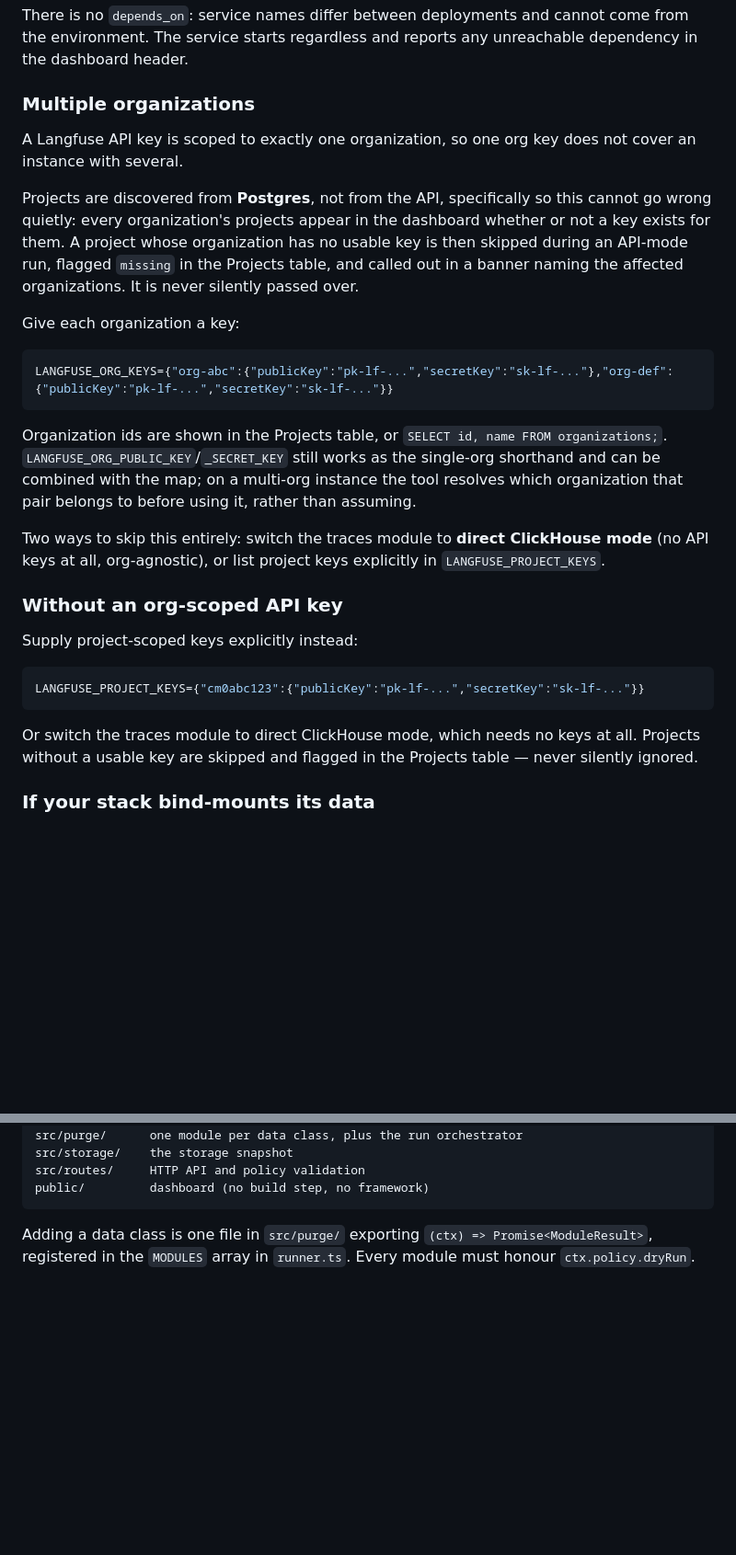
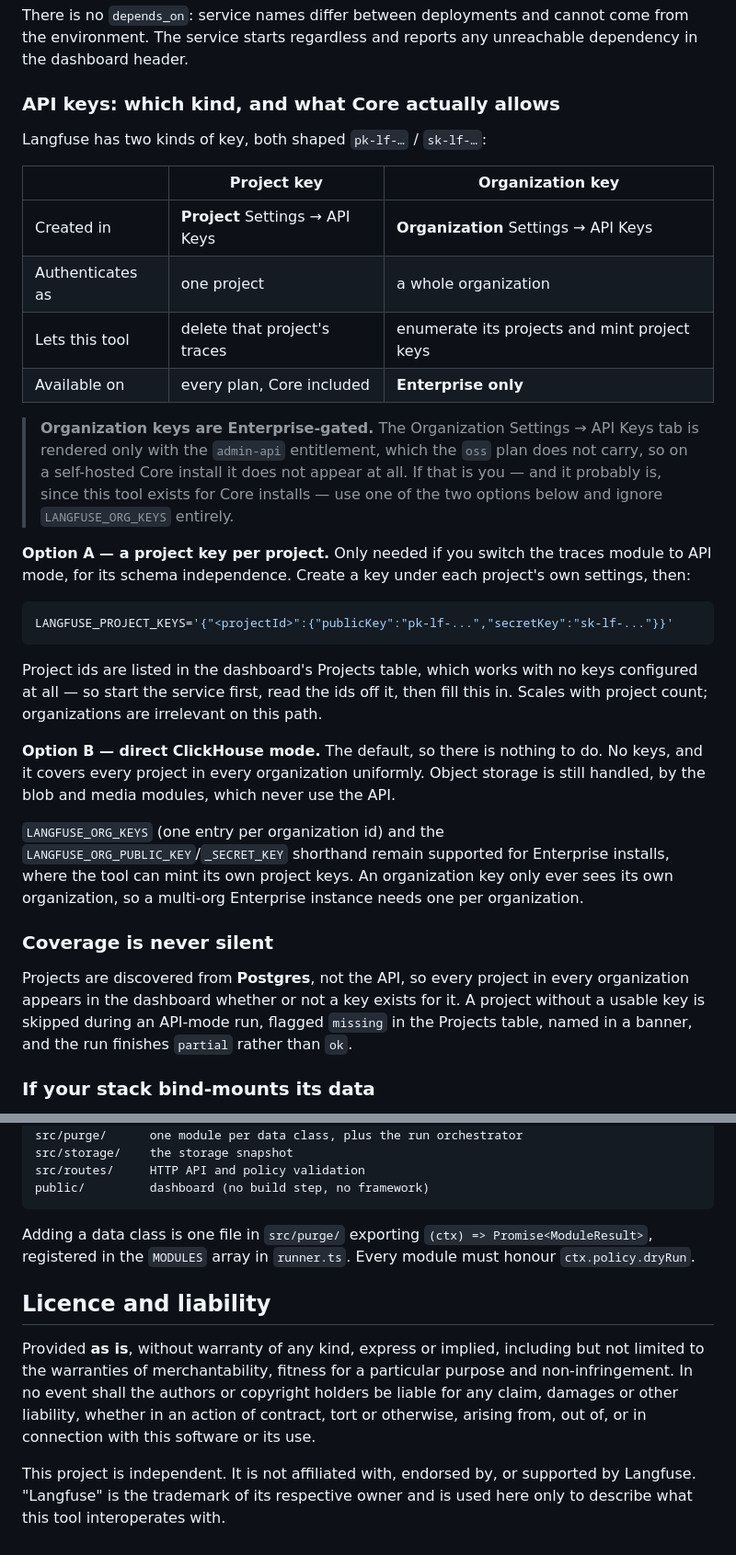
Before and after one commit to systemgroupnet/langfuse-open-retention, a Markdown page: README.md, 2 parts joined by grey strips. Shown at 92% size. Rendered like a GitHub page; blank space fills up the shorter version.

````diff
--- a/README.md
+++ b/README.md
@@ -120,44 +157,51 @@ There is no `depends_on`: service names differ between deployments and cannot co
 from the environment. The service starts regardless and reports any unreachable
 dependency in the dashboard header.
 
-### Multiple organizations
+### API keys: which kind, and what Core actually allows
 
-A Langfuse API key is scoped to exactly one organization, so one org key does not
-cover an instance with several.
+Langfuse has two kinds of key, both shaped `pk-lf-…` / `sk-lf-…`:
 
-Projects are discovered from **Postgres**, not from the API, specifically so this
-cannot go wrong quietly: every organization's projects appear in the dashboard
-whether or not a key exists for them. A project whose organization has no usable
-key is then skipped during an API-mode run, flagged `missing` in the Projects
-table, and called out in a banner naming the affected organizations. It is never
-silently passed over.
+| | Project key | Organization key |
+|---|---|---|
+| Created in | **Project** Settings → API Keys | **Organization** Settings → API Keys |
+| Authenticates as | one project | a whole organization |
+| Lets this tool | delete that project's traces | enumerate its projects and mint project keys |
+| Available on | every plan, Core included | **Enterprise only** |
 
-Give each organization a key:
+> **Organization keys are Enterprise-gated.** The Organization Settings → API Keys
+> tab is rendered only with the `admin-api` entitlement, which the `oss` plan does
+> not carry, so on a self-hosted Core install it does not appear at all. If that is
+> you — and it probably is, since this tool exists for Core installs — use one of
+> the two options below and ignore `LANGFUSE_ORG_KEYS` entirely.
+
+**Option A — a project key per project.** Only needed if you switch the traces
+module to API mode, for its schema independence. Create a key under each project's
+own settings, then:
 
 ```bash
-LANGFUSE_ORG_KEYS={"org-abc":{"publicKey":"pk-lf-...","secretKey":"sk-lf-..."},"org-def":{"publicKey":"pk-lf-...","secretKey":"sk-lf-..."}}
+LANGFUSE_PROJECT_KEYS='{"<projectId>":{"publicKey":"pk-lf-...","secretKey":"sk-lf-..."}}'
 ```
 
-Organization ids are shown in the Projects table, or `SELECT id, name FROM organizations;`.
-`LANGFUSE_ORG_PUBLIC_KEY`/`_SECRET_KEY` still works as the single-org shorthand and
-can be combined with the map; on a multi-org instance the tool resolves which
-organization that pair belongs to before using it, rather than assuming.
+Project ids are listed in the dashboard's Projects table, which works with no keys
+configured at all — so start the service first, read the ids off it, then fill this
+in. Scales with project count; organizations are irrelevant on this path.
 
-Two ways to skip this entirely: switch the traces module to **direct ClickHouse
-mode** (no API keys at all, org-agnostic), or list project keys explicitly in
-`LANGFUSE_PROJECT_KEYS`.
+**Option B — direct ClickHouse mode.** The default, so there is nothing to do. No
+keys, and it covers every project in every organization uniformly. Object storage
+is still handled, by the blob and media modules, which never use the API.
 
-### Without an org-scoped API key
+`LANGFUSE_ORG_KEYS` (one entry per organization id) and the
+`LANGFUSE_ORG_PUBLIC_KEY`/`_SECRET_KEY` shorthand remain supported for Enterprise
+installs, where the tool can mint its own project keys. An organization key only
+ever sees its own organization, so a multi-org Enterprise instance needs one per
+organization.
 
-Supply project-scoped keys explicitly instead:
+### Coverage is never silent
 
-```bash
-LANGFUSE_PROJECT_KEYS={"cm0abc123":{"publicKey":"pk-lf-...","secretKey":"sk-lf-..."}}
-```
-
-Or switch the traces module to direct ClickHouse mode, which needs no keys at all.
-Projects without a usable key are skipped and flagged in the Projects table — never
-silently ignored.
+Projects are discovered from **Postgres**, not the API, so every project in every
+organization appears in the dashboard whether or not a key exists for it. A project
+without a usable key is skipped during an API-mode run, flagged `missing` in the
+Projects table, named in a banner, and the run finishes `partial` rather than `ok`.
 
 ### If your stack bind-mounts its data
 
@@ -352,3 +396,15 @@ public/         dashboard (no build step, no framework)
 
 Adding a data class is one file in `src/purge/` exporting `(ctx) => Promise<ModuleResult>`, registered in the
 `MODULES` array in `runner.ts`. Every module must honour `ctx.policy.dryRun`.
+
+## Licence and liability
+
+Provided **as is**, without warranty of any kind, express or implied, including but not
+limited to the warranties of merchantability, fitness for a particular purpose and
+non-infringement. In no event shall the authors or copyright holders be liable for any
+claim, damages or other liability, whether in an action of contract, tort or otherwise,
+arising from, out of, or in connection with this software or its use.
+
+This project is independent. It is not affiliated with, endorsed by, or supported by
+Langfuse. "Langfuse" is the trademark of its respective owner and is used here only to
+describe what this tool interoperates with.
````
Also changed, not shown: other parts of README.md (+51 -14 lines), screenshot.png (added), 13 other files.
